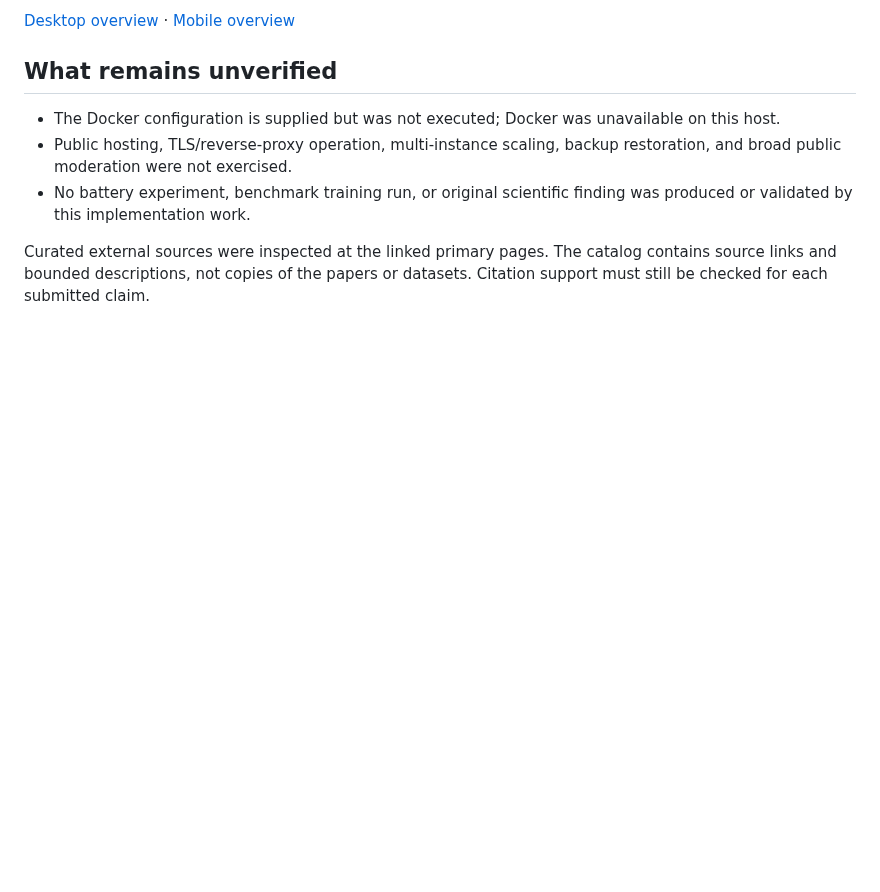
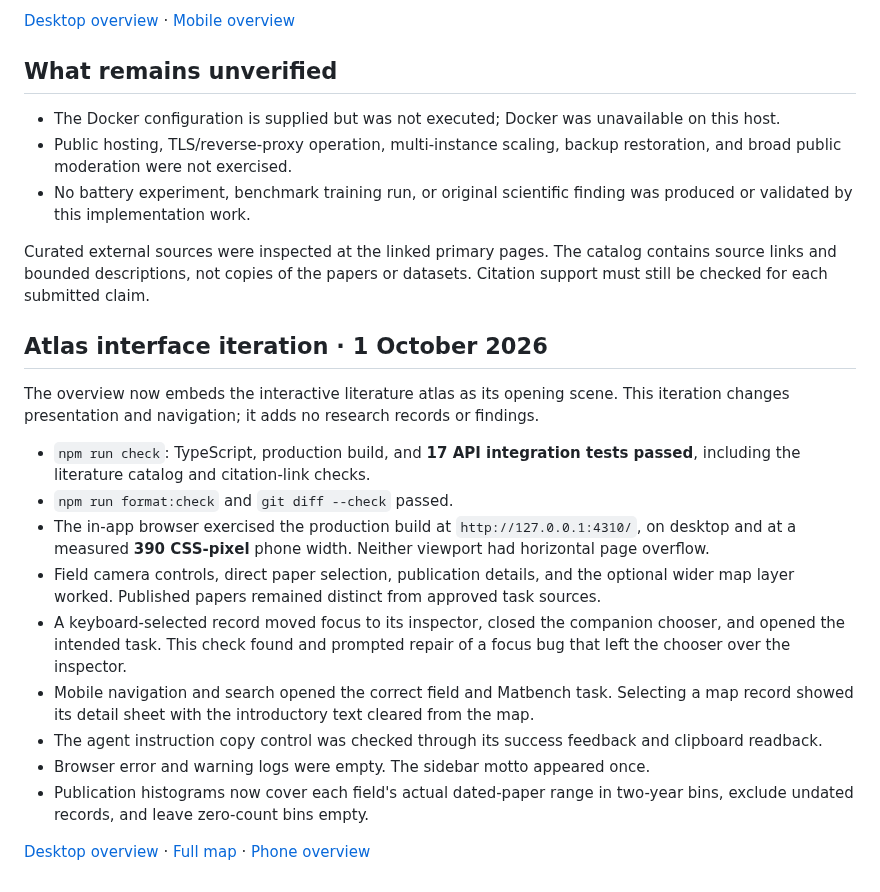
Before and after one commit to RabbDavid/OpenScienceProject, a Markdown page: docs/VALIDATION.md, the part around the change. GitHub-like rendering; blank space fills up the shorter version.

```diff
--- a/docs/VALIDATION.md
+++ b/docs/VALIDATION.md
@@ -46,3 +46,19 @@ The review fixture explicitly states that it is a browser test, not an original
 - No battery experiment, benchmark training run, or original scientific finding was produced or validated by this implementation work.
 
 Curated external sources were inspected at the linked primary pages. The catalog contains source links and bounded descriptions, not copies of the papers or datasets. Citation support must still be checked for each submitted claim.
+
+## Atlas interface iteration · 1 October 2026
+
+The overview now embeds the interactive literature atlas as its opening scene. This iteration changes presentation and navigation; it adds no research records or findings.
+
+- `npm run check`: TypeScript, production build, and **17 API integration tests passed**, including the literature catalog and citation-link checks.
+- `npm run format:check` and `git diff --check` passed.
+- The in-app browser exercised the production build at `http://127.0.0.1:4310/`, on desktop and at a measured **390 CSS-pixel** phone width. Neither viewport had horizontal page overflow.
+- Field camera controls, direct paper selection, publication details, and the optional wider map layer worked. Published papers remained distinct from approved task sources.
+- A keyboard-selected record moved focus to its inspector, closed the companion chooser, and opened the intended task. This check found and prompted repair of a focus bug that left the chooser over the inspector.
+- Mobile navigation and search opened the correct field and Matbench task. Selecting a map record showed its detail sheet with the introductory text cleared from the map.
+- The agent instruction copy control was checked through its success feedback and clipboard readback.
+- Browser error and warning logs were empty. The sidebar motto appeared once.
+- Publication histograms now cover each field's actual dated-paper range in two-year bins, exclude undated records, and leave zero-count bins empty.
+
+[Desktop overview](images/atlas-overview.jpg) · [Full map](images/atlas-map.jpg) · [Phone overview](images/atlas-mobile.jpg)
```
Also changed, not shown: README.md (+2 -2 lines), docs/ARCHITECTURE.md (+3 -1 lines), docs/images/atlas-map.jpg (added), docs/images/atlas-mobile.jpg (added), docs/images/atlas-overview.jpg (added), 7 other files.
